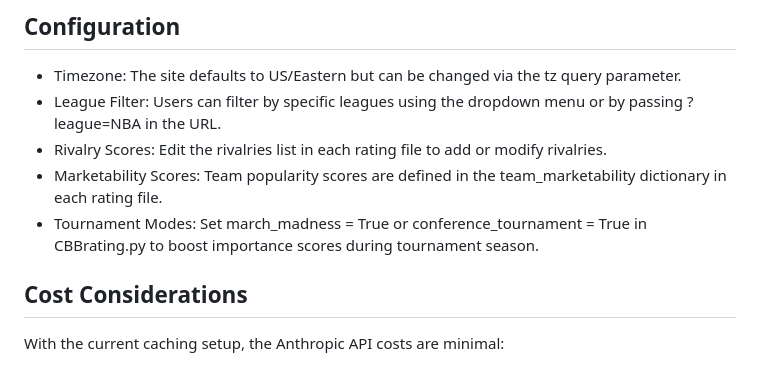
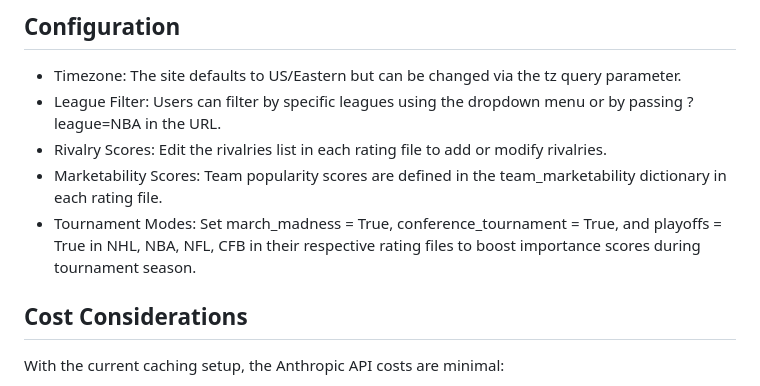
Before and after one commit to ckgifford06/w2wSports, a Markdown page: README.md, the part around the change. Drawn GitHub-style.

```diff
--- a/README.md
+++ b/README.md
@@ -69,7 +69,7 @@ The system caches blurbs in a JSON file so each game only needs one API call per
 - League Filter: Users can filter by specific leagues using the dropdown menu or by passing ?league=NBA in the URL.
 - Rivalry Scores: Edit the rivalries list in each rating file to add or modify rivalries.
 - Marketability Scores: Team popularity scores are defined in the team_marketability dictionary in each rating file.
-- Tournament Modes: Set march_madness = True or conference_tournament = True in CBBrating.py to boost importance scores during tournament season.
+- Tournament Modes: Set march_madness = True, conference_tournament = True, and playoffs = True in NHL, NBA, NFL, CFB in their respective rating files to boost importance scores during tournament season.
 
 ## Cost Considerations
 With the current caching setup, the Anthropic API costs are minimal:
```
